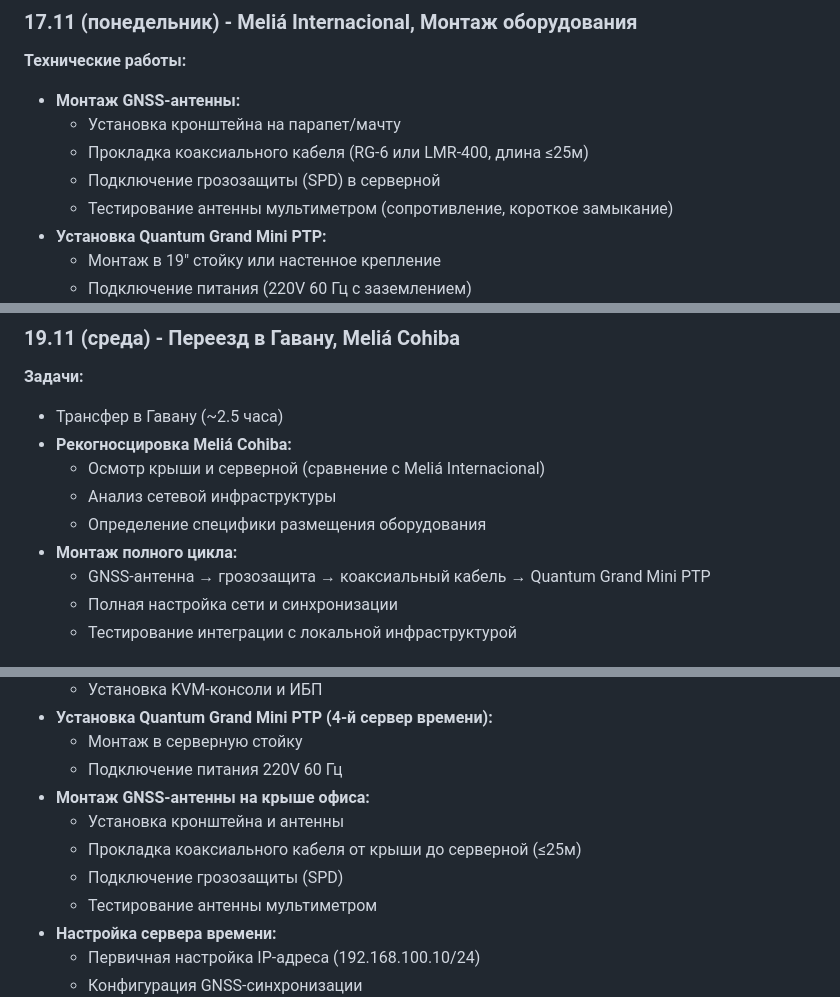
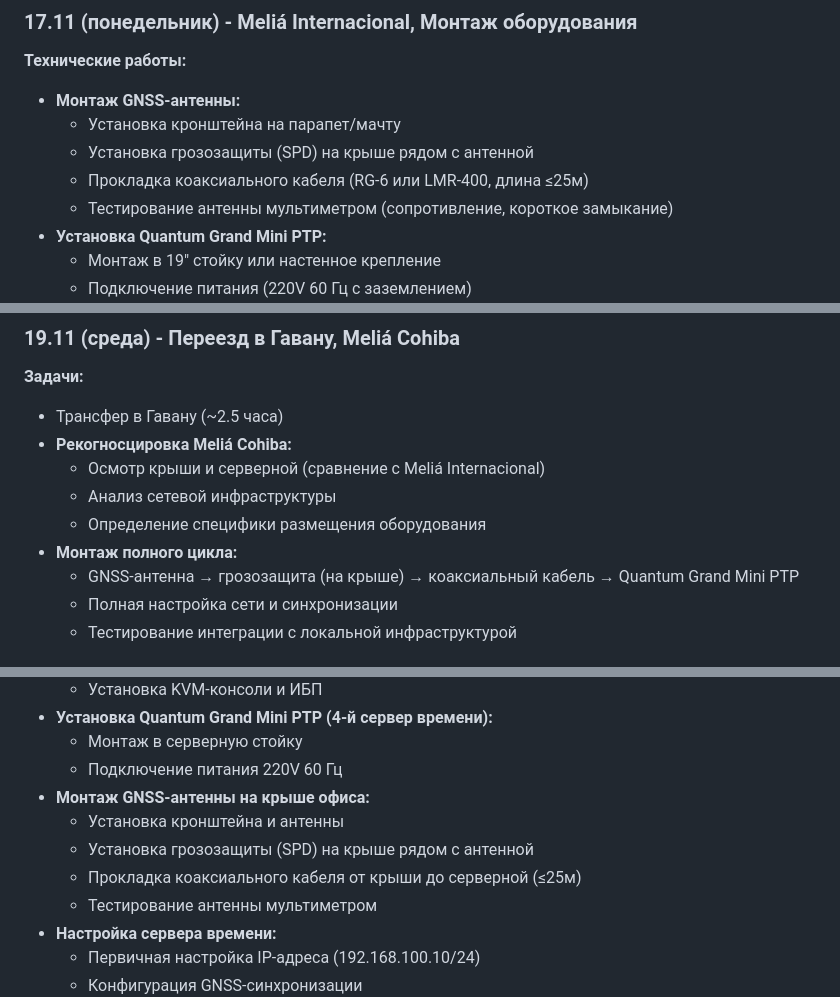
Before and after one commit to SiwaNetwork/BIZNES_HOTEL, a Markdown page: technical_plan.md, 3 parts joined by grey strips. GitHub-like rendering.

```diff
--- a/technical_plan.md
+++ b/technical_plan.md
@@ -36,8 +36,8 @@
 **Технические работы:**
 - **Монтаж GNSS-антенны:**
   - Установка кронштейна на парапет/мачту
+  - Установка грозозащиты (SPD) на крыше рядом с антенной
   - Прокладка коаксиального кабеля (RG-6 или LMR-400, длина ≤25м)
-  - Подключение грозозащиты (SPD) в серверной
   - Тестирование антенны мультиметром (сопротивление, короткое замыкание)
 - **Установка Quantum Grand Mini PTP:**
   - Монтаж в 19" стойку или настенное крепление
@@ -74,7 +74,7 @@
   - Анализ сетевой инфраструктуры
   - Определение специфики размещения оборудования
 - **Монтаж полного цикла:**
-  - GNSS-антенна → грозозащита → коаксиальный кабель → Quantum Grand Mini PTP
+  - GNSS-антенна → грозозащита (на крыше) → коаксиальный кабель → Quantum Grand Mini PTP
   - Полная настройка сети и синхронизации
   - Тестирование интеграции с локальной инфраструктурой
 
@@ -112,8 +112,8 @@
   - Подключение питания 220V 60 Гц
 - **Монтаж GNSS-антенны на крыше офиса:**
   - Установка кронштейна и антенны
+  - Установка грозозащиты (SPD) на крыше рядом с антенной
   - Прокладка коаксиального кабеля от крыши до серверной (≤25м)
-  - Подключение грозозащиты (SPD)
   - Тестирование антенны мультиметром
 - **Настройка сервера времени:**
   - Первичная настройка IP-адреса (192.168.100.10/24)
```
Also changed, not shown: network_diagrams.md (+6 -5 lines), pre_installation_requirements.md (+1 -1 lines).
